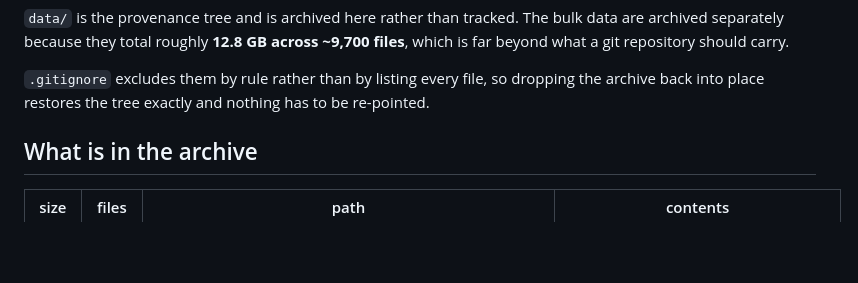
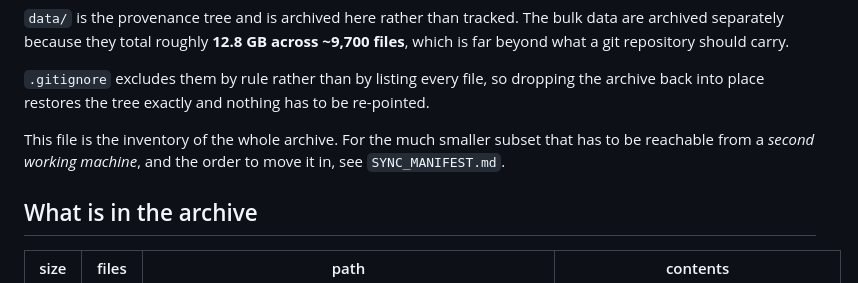
Before and after one commit to Thatguy027/Bulk_GWA_Manuscript, a Markdown page: DATA_AVAILABILITY.md, the part around the change. GitHub-like rendering; blank space fills up the shorter version.

```diff
--- a/DATA_AVAILABILITY.md
+++ b/DATA_AVAILABILITY.md
@@ -14,6 +14,10 @@ far beyond what a git repository should carry.
 `.gitignore` excludes them by rule rather than by listing every file, so
 dropping the archive back into place restores the tree exactly and nothing has
 to be re-pointed.
+
+This file is the inventory of the whole archive. For the much smaller subset
+that has to be reachable from a *second working machine*, and the order to move
+it in, see `SYNC_MANIFEST.md`.
 
 ## What is in the archive
 
```
Also changed, not shown: SYNC_MANIFEST.md (added, +89 -0 lines).
